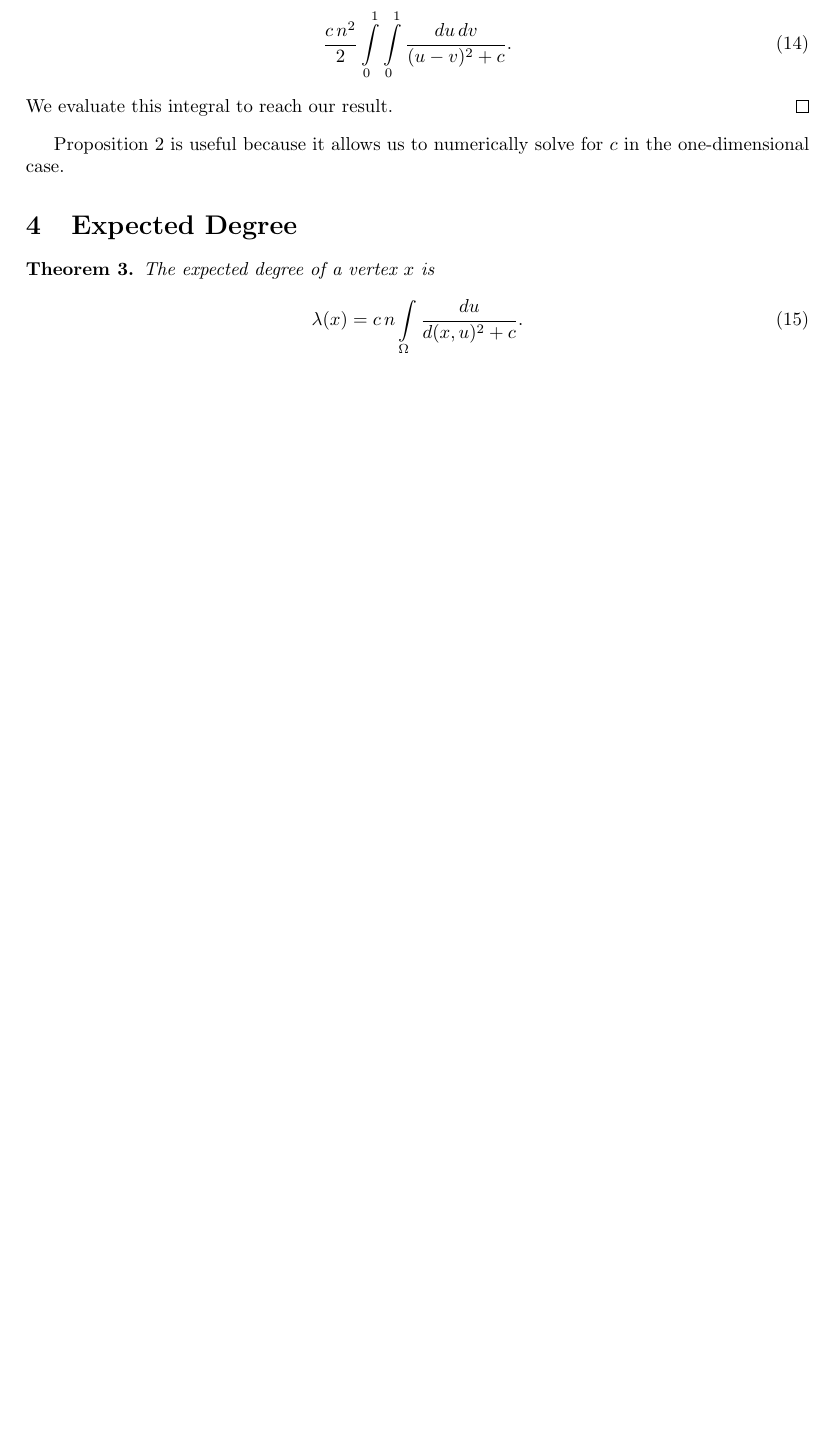
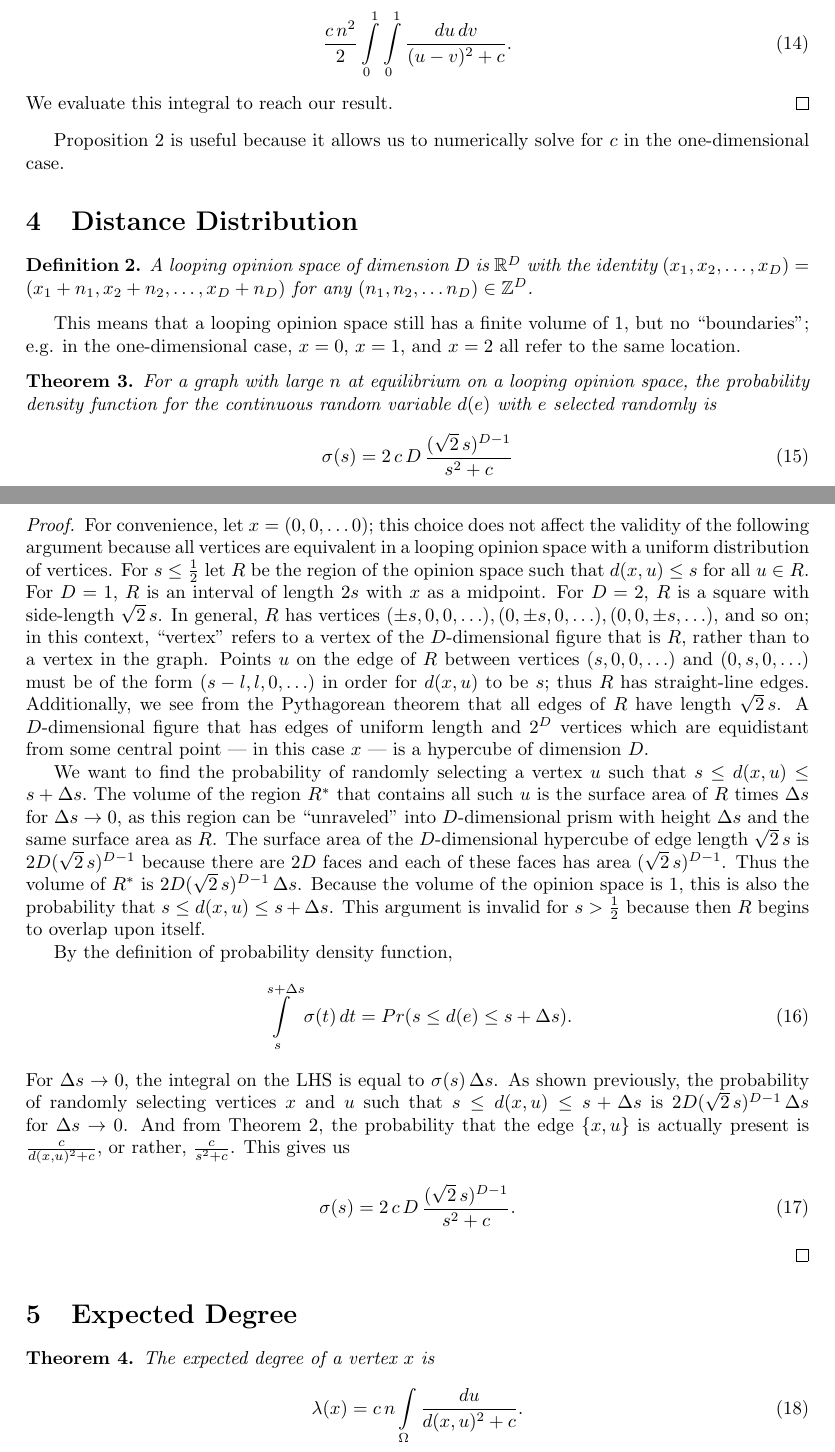
Before and after one commit to vitchyr/Research-in-Math, a LaTeX document (latex/opinion_model.tex): part of page 4 of 6 before the commit and two parts of pages 4 and 5 of 7 after it, the two joined at a grey line, cut so that both start at the same text, the shorter picture padded with empty space. Compiled offline with pdfLaTeX.

Commit message:
first draft of dist-distro proof

```diff
--- a/latex/opinion_model.tex
+++ b/latex/opinion_model.tex
@@ -166,6 +166,35 @@ For $D=1$, the double integral in Theorem \ref{prop:c} reduces to
 We evaluate this integral to reach our result.
 \end{proof}
 Proposition $\ref{prop:c1D}$ is useful because it allows us to numerically solve for $c$ in the one-dimensional case.
+
+\section{Distance Distribution}
+\begin{defn}
+ A looping opinion space of dimension $D$ is $\mathbb{R}^D$ with the identity $(x_1, x_2, \ldots, x_D) = (x_1 + n_1, x_2 + n_2, \ldots, x_D + n_D)$ for any $(n_1, n_2, \ldots n_D) \in \mathbb{Z}^D$.
+\end{defn}
+This means that a looping opinion space still has a finite volume of 1, but no ``boundaries''; e.g. in the one-dimensional case, $x = 0$, $x = 1$, and $x = 2$ all refer to the same location.
+
+\begin{theorem}
+ For a graph with large $n$ at equilibrium on a looping opinion space, the probability density function for the continuous random variable $d(e)$ with $e$ selected randomly is
+ \begin{equation}
+  \sigma(s) = 2 \,c\,D\,\frac{(\sqrt{2}\,s)^{D - 1}}{s^2 + c}
+ \end{equation}
+for $s \leq 1/2$.
+\end{theorem}
+\begin{proof}
+For convenience, let $x = (0, 0, \ldots 0)$; this choice does not affect the validity of the following argument because all vertices are equivalent in a looping opinion space with a uniform distribution of vertices. For $s \leq \frac{1}{2}$ let $R$ be the region of the opinion space such that $d(x, u) \leq s$ for all $u \in R$. For $D = 1$, $R$ is an interval of length $2s$ with $x$ as a midpoint. For $D = 2$, $R$ is a square with side-length $\sqrt{2}\,s$. In general, $R$ has vertices $(\pm s, 0, 0, \ldots), (0, \pm s, 0, \ldots), (0, 0, \pm s, \ldots),$ and so on; in this context, ``vertex'' refers to a vertex of the $D$-dimensional figure that is $R$, rather than to a vertex in the graph. Points $u$ on the edge of $R$ between vertices $(s, 0, 0, \ldots)$ and $(0, s, 0, \ldots)$ must be of the form $(s - l, l, 0, \ldots)$ in order for $d(x, u)$ to be $s$; thus $R$ has straight-line edges. Additionally, we see from the Pythagorean theorem that all edges of $R$ have length $\sqrt{2}\,s$. A $D$-dimensional figure that has edges of uniform length and $2^D$ vertices which are equidistant from some central point --- in this case $x$ --- is a hypercube of dimension $D$.
+
+We want to find the probability of randomly selecting a vertex $u$ such that $s \leq d(x, u) \leq s + \Delta s.$ The volume of the region $R^*$ that contains all such $u$ is the surface area of $R$ times $\Delta s$ for $\Delta s \to 0$, as this region can be ``unraveled'' into $D$-dimensional prism with height $\Delta s$ and the same surface area as $R$. The surface area of the $D$-dimensional hypercube of edge length $\sqrt{2}\,s$ is $2D(\sqrt{2}\,s)^{D-1}$ because there are $2D$ faces and each of these faces has area $(\sqrt{2}\,s)^{D-1}$. Thus the volume of $R^*$ is $2D(\sqrt{2}\,s)^{D-1} \, \Delta s$. Because the volume of the opinion space is 1, this is also the probability that $s \leq d(x, u) \leq s + \Delta s$. This argument is invalid for $s > \frac{1}{2}$ because then $R$ begins to overlap upon itself.
+
+By the definition of probability density function,
+\begin{equation}
+ \int\limits_{s}^{s + \Delta s} \sigma(t)\,dt = Pr(s \leq d(e) \leq s + \Delta s).
+\end{equation}
+For $\Delta s \to 0$, the integral on the LHS is equal to $\sigma(s) \, \Delta s$. As shown previously, the probability of randomly selecting vertices $x$ and $u$ such that $s \leq d(x, u) \leq s + \Delta s$ is $2D(\sqrt{2}\,s)^{D-1} \, \Delta s$ for $\Delta s \to 0$. And from Theorem \ref{thm:perc}, the probability that the edge $\{x, u\}$ is actually present is $\frac{c}{d(x, u)^2 + c}$, or rather, $\frac{c}{s^2 + c}$. This gives us
+ \begin{equation}
+  \sigma(s) = 2 \,c\,D\,\frac{(\sqrt{2}\,s)^{D - 1}}{s^2 + c}.
+ \end{equation}
+\end{proof}
+
 \section{Expected Degree}
 \begin{theorem}
 \label{thm:lambdax}
```
